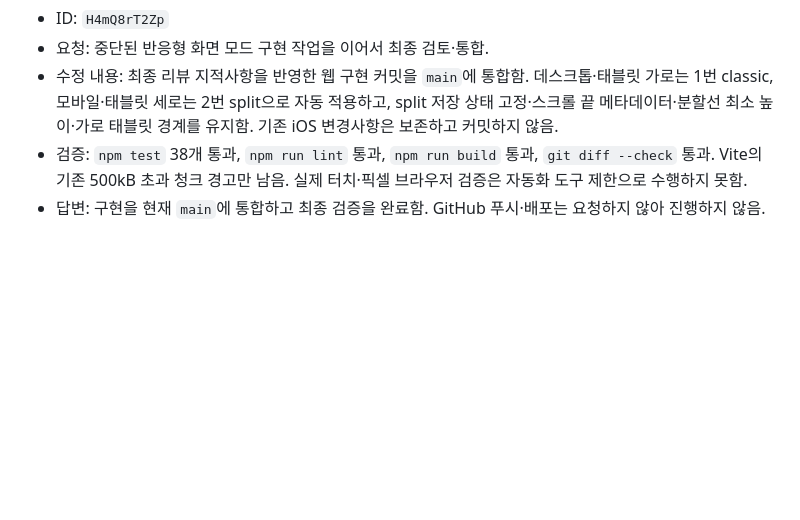
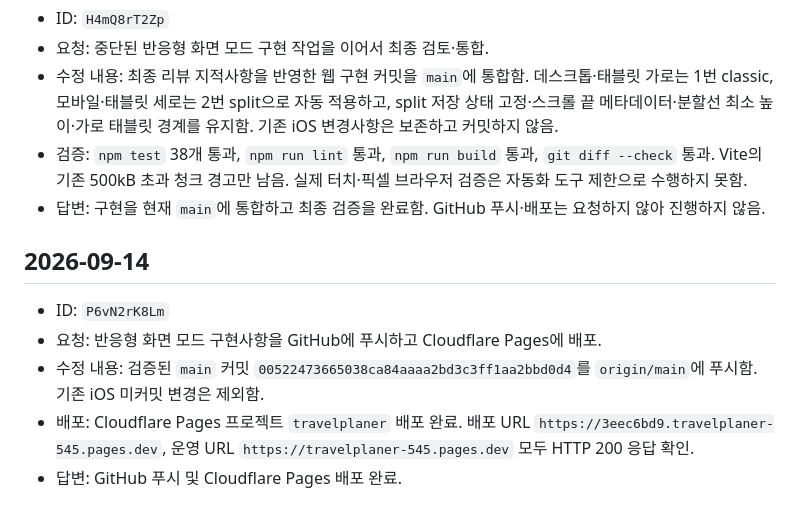
Before and after one commit to mkjmk-alt/TravelPlaner, a Markdown page: 기록-history.md, the part around the change. Rendered like a GitHub page; blank space fills up the shorter version.

Commit message:
docs: record GitHub and deployment

```diff
--- a/기록-history.md
+++ b/기록-history.md
@@ -211,3 +211,11 @@
 - 수정 내용: 최종 리뷰 지적사항을 반영한 웹 구현 커밋을 `main`에 통합함. 데스크톱·태블릿 가로는 1번 classic, 모바일·태블릿 세로는 2번 split으로 자동 적용하고, split 저장 상태 고정·스크롤 끝 메타데이터·분할선 최소 높이·가로 태블릿 경계를 유지함. 기존 iOS 변경사항은 보존하고 커밋하지 않음.
 - 검증: `npm test` 38개 통과, `npm run lint` 통과, `npm run build` 통과, `git diff --check` 통과. Vite의 기존 500kB 초과 청크 경고만 남음. 실제 터치·픽셀 브라우저 검증은 자동화 도구 제한으로 수행하지 못함.
 - 답변: 구현을 현재 `main`에 통합하고 최종 검증을 완료함. GitHub 푸시·배포는 요청하지 않아 진행하지 않음.
+
+## 2026-09-14
+
+- ID: `P6vN2rK8Lm`
+- 요청: 반응형 화면 모드 구현사항을 GitHub에 푸시하고 Cloudflare Pages에 배포.
+- 수정 내용: 검증된 `main` 커밋 `00522473665038ca84aaaa2bd3c3ff1aa2bbd0d4`를 `origin/main`에 푸시함. 기존 iOS 미커밋 변경은 제외함.
+- 배포: Cloudflare Pages 프로젝트 `travelplaner` 배포 완료. 배포 URL `https://3eec6bd9.travelplaner-545.pages.dev`, 운영 URL `https://travelplaner-545.pages.dev` 모두 HTTP 200 응답 확인.
+- 답변: GitHub 푸시 및 Cloudflare Pages 배포 완료.
```
